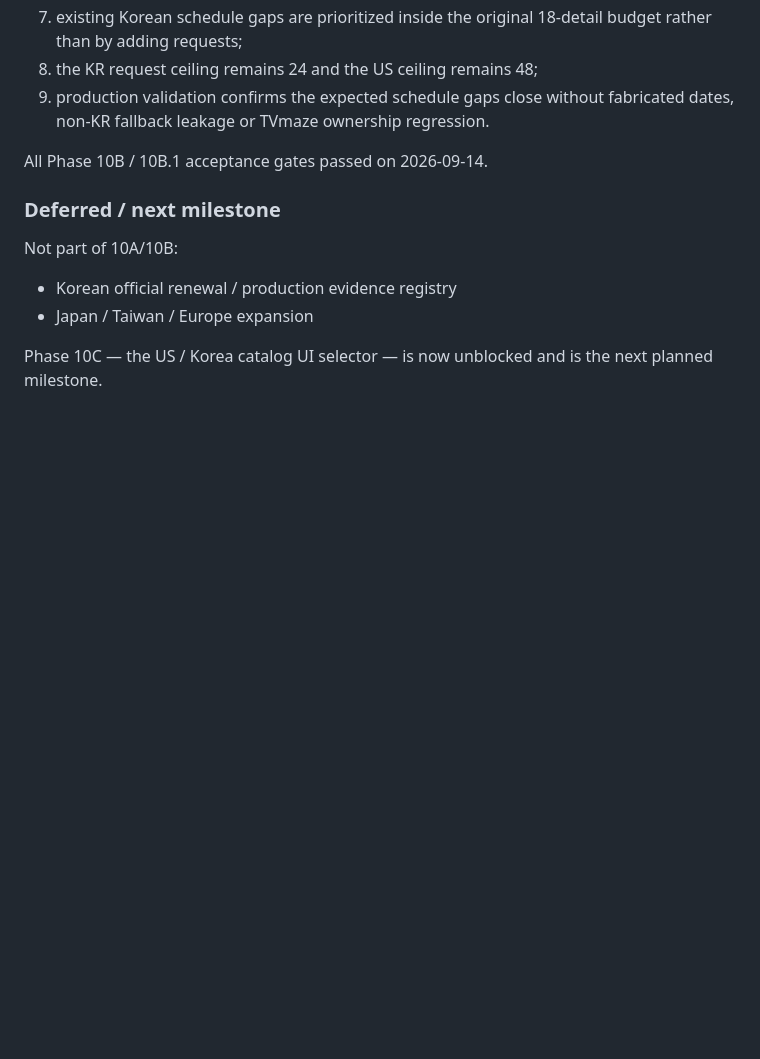
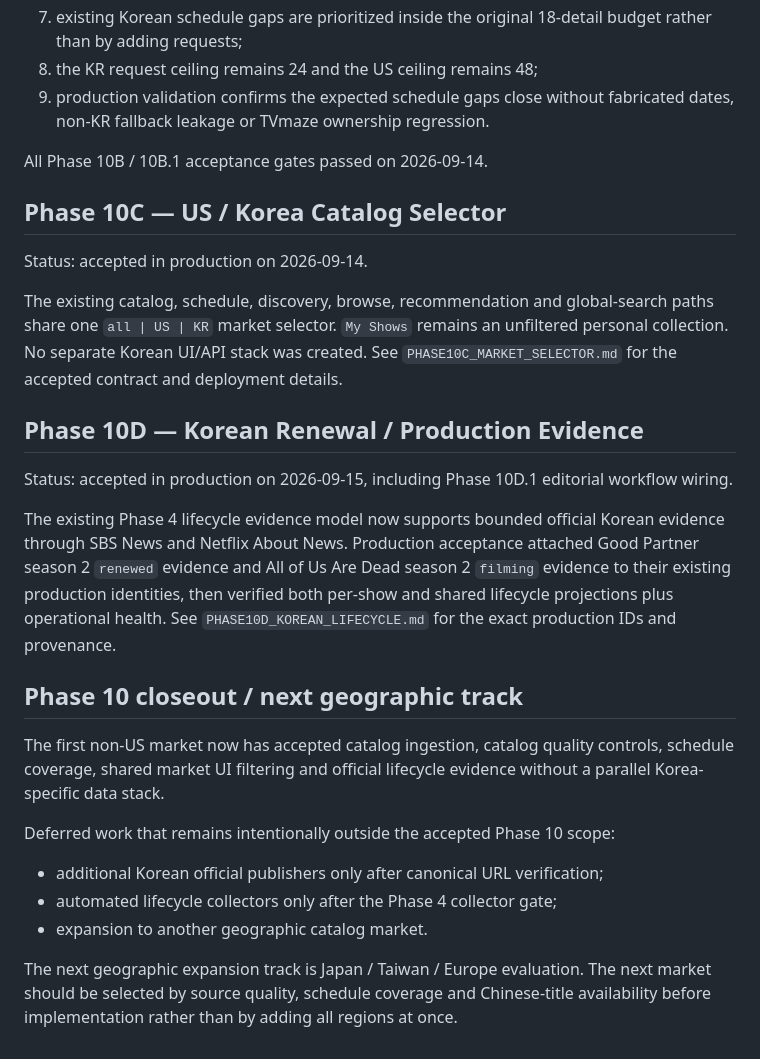
Before and after one commit to MaxYu725/Series-Hub, a Markdown page: docs/PHASE10_KOREA.md, the part around the change. Rendered like a GitHub page; blank space fills up the shorter version.

Commit message:
Close Korea expansion roadmap through Phase 10D

```diff
--- a/docs/PHASE10_KOREA.md
+++ b/docs/PHASE10_KOREA.md
@@ -220,10 +220,25 @@ Phase 10B / 10B.1 is accepted only when:
 
 All Phase 10B / 10B.1 acceptance gates passed on 2026-09-14.
 
-### Deferred / next milestone
+## Phase 10C — US / Korea Catalog Selector
 
-Not part of 10A/10B:
-- Korean official renewal / production evidence registry
-- Japan / Taiwan / Europe expansion
+Status: accepted in production on 2026-09-14.
 
-Phase 10C — the US / Korea catalog UI selector — is now unblocked and is the next planned milestone.
+The existing catalog, schedule, discovery, browse, recommendation and global-search paths share one `all | US | KR` market selector. `My Shows` remains an unfiltered personal collection. No separate Korean UI/API stack was created. See `PHASE10C_MARKET_SELECTOR.md` for the accepted contract and deployment details.
+
+## Phase 10D — Korean Renewal / Production Evidence
+
+Status: accepted in production on 2026-09-15, including Phase 10D.1 editorial workflow wiring.
+
+The existing Phase 4 lifecycle evidence model now supports bounded official Korean evidence through SBS News and Netflix About News. Production acceptance attached Good Partner season 2 `renewed` evidence and All of Us Are Dead season 2 `filming` evidence to their existing production identities, then verified both per-show and shared lifecycle projections plus operational health. See `PHASE10D_KOREAN_LIFECYCLE.md` for the exact production IDs and provenance.
+
+## Phase 10 closeout / next geographic track
+
+The first non-US market now has accepted catalog ingestion, catalog quality controls, schedule coverage, shared market UI filtering and official lifecycle evidence without a parallel Korea-specific data stack.
+
+Deferred work that remains intentionally outside the accepted Phase 10 scope:
+- additional Korean official publishers only after canonical URL verification;
+- automated lifecycle collectors only after the Phase 4 collector gate;
+- expansion to another geographic catalog market.
+
+The next geographic expansion track is Japan / Taiwan / Europe evaluation. The next market should be selected by source quality, schedule coverage and Chinese-title availability before implementation rather than by adding all regions at once.
```
